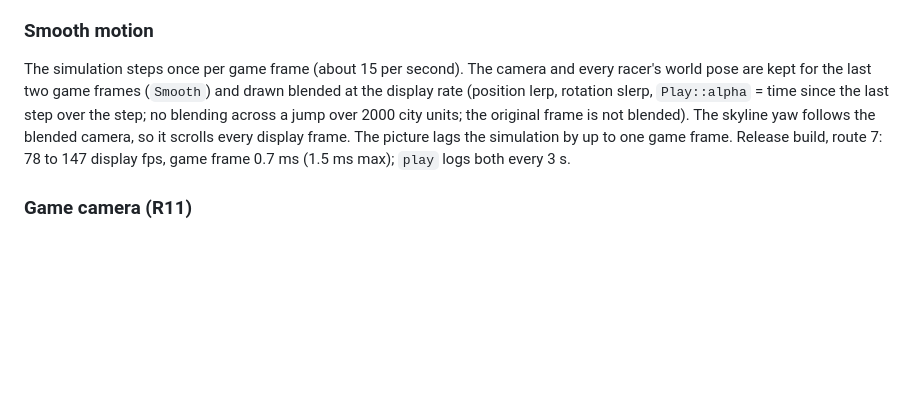
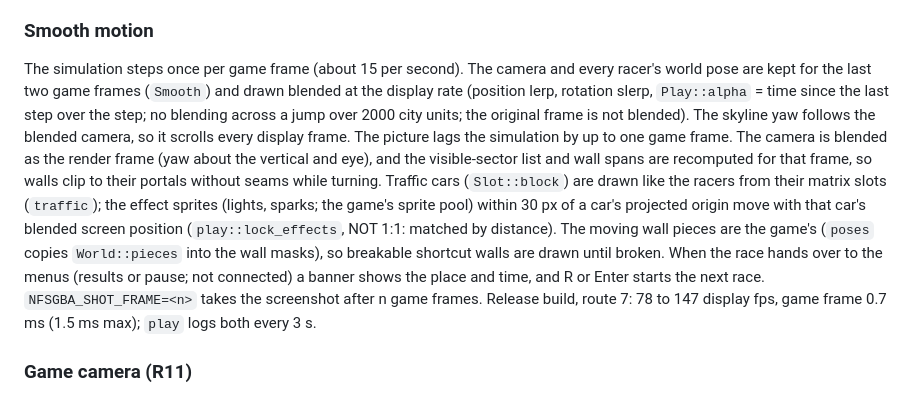
Before and after one commit to mtailordev/nfs-gba, a Markdown page: docs/engine/viewer-rendering.md, the part around the change. Drawn GitHub-style; blank space fills up the shorter version.

Commit message:
Docs: viewer traffic, effect lock, blended portals, banner

```diff
--- a/docs/engine/viewer-rendering.md
+++ b/docs/engine/viewer-rendering.md
@@ -193,7 +193,7 @@ This part makes the race view the game's view: the camera, the projection, what
 
 ### Smooth motion
 
-The simulation steps once per game frame (about 15 per second). The camera and every racer's world pose are kept for the last two game frames (`Smooth`) and drawn blended at the display rate (position lerp, rotation slerp, `Play::alpha` = time since the last step over the step; no blending across a jump over 2000 city units; the original frame is not blended). The skyline yaw follows the blended camera, so it scrolls every display frame. The picture lags the simulation by up to one game frame. Release build, route 7: 78 to 147 display fps, game frame 0.7 ms (1.5 ms max); `play` logs both every 3 s.
+The simulation steps once per game frame (about 15 per second). The camera and every racer's world pose are kept for the last two game frames (`Smooth`) and drawn blended at the display rate (position lerp, rotation slerp, `Play::alpha` = time since the last step over the step; no blending across a jump over 2000 city units; the original frame is not blended). The skyline yaw follows the blended camera, so it scrolls every display frame. The picture lags the simulation by up to one game frame. The camera is blended as the render frame (yaw about the vertical and eye), and the visible-sector list and wall spans are recomputed for that frame, so walls clip to their portals without seams while turning. Traffic cars (`Slot::block`) are drawn like the racers from their matrix slots (`traffic`); the effect sprites (lights, sparks; the game's sprite pool) within 30 px of a car's projected origin move with that car's blended screen position (`play::lock_effects`, NOT 1:1: matched by distance). The moving wall pieces are the game's (`poses` copies `World::pieces` into the wall masks), so breakable shortcut walls are drawn until broken. When the race hands over to the menus (results or pause; not connected) a banner shows the place and time, and R or Enter starts the next race. `NFSGBA_SHOT_FRAME=<n>` takes the screenshot after n game frames. Release build, route 7: 78 to 147 display fps, game frame 0.7 ms (1.5 ms max); `play` logs both every 3 s.
 
 ### Game camera (R11)
 
```
